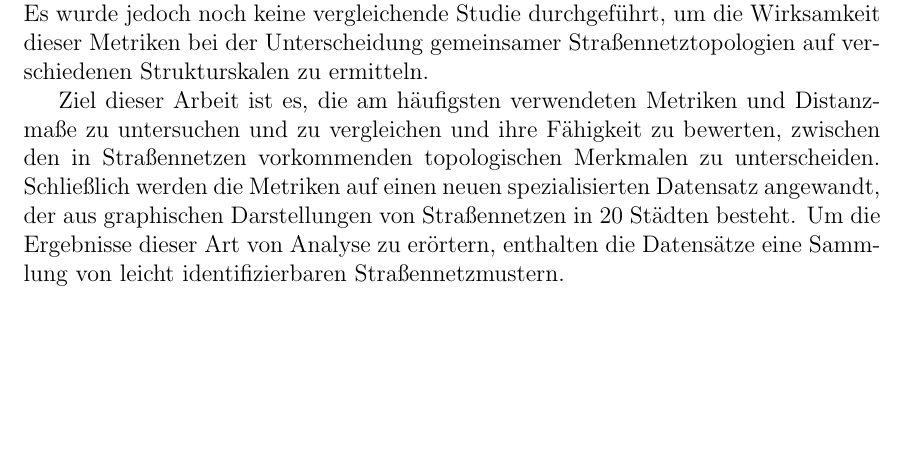
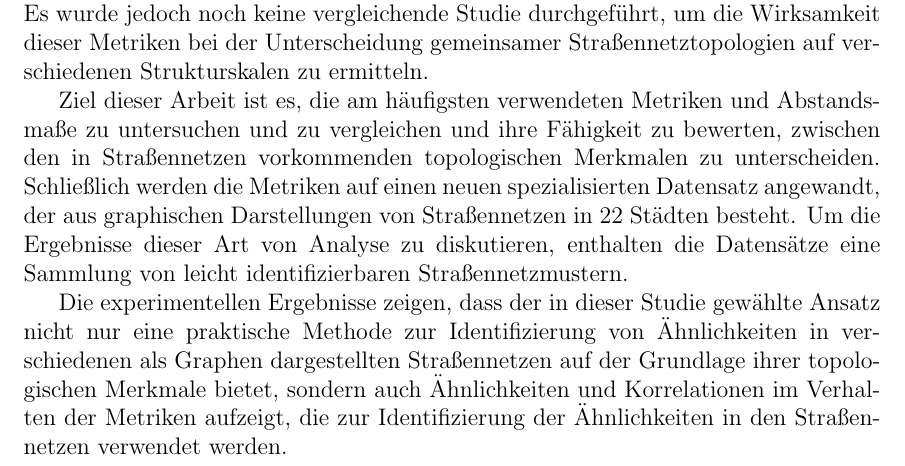
Before and after one commit to ogunreku/Praise-Ogunreku-Master-Thesis, a LaTeX thesis (main.tex, which reads Contents/Zusammenfassung.tex): part of page 4 of 57, cut so that both start at the same text, the shorter picture padded with empty space. Compiled offline with pdfLaTeX.

Commit message:
Updated Abstract Section

```diff
--- a/Contents/Zusammenfassung.tex
+++ b/Contents/Zusammenfassung.tex
@@ -6,4 +6,6 @@ Das Verständnis der Ähnlichkeiten von Straßennetzstrukturen in Städten ist e
 
 Mit den jüngsten Fortschritten in der GIS- und Graphentheorie, der raschen Zunahme der verfügbaren Daten und der Flexibilität der Netzwerkmodellierung ist das Problem der Entwicklung wirksamer quantitativer und garantierter A-priori-Begriffe von Metriken für den Vergleich von Straßennetzen aufgetaucht. Für diese Aufgabe gibt es zahlreiche Metriken, von denen die meisten in verschiedenen Bereichen wie Bioinformatik, Cybersicherheit und Analyse sozialer Netzwerke angewandt werden. Es wurde jedoch noch keine vergleichende Studie durchgeführt, um die Wirksamkeit dieser Metriken bei der Unterscheidung gemeinsamer Straßennetztopologien auf verschiedenen Strukturskalen zu ermitteln.
 
-Ziel dieser Arbeit ist es, die am häufigsten verwendeten Metriken und Distanzmaße zu untersuchen und zu vergleichen und ihre Fähigkeit zu bewerten, zwischen den in Straßennetzen vorkommenden topologischen Merkmalen zu unterscheiden. Schließlich werden die Metriken auf einen neuen spezialisierten Datensatz angewandt, der aus graphischen Darstellungen von Straßennetzen in 20 Städten besteht. Um die Ergebnisse dieser Art von Analyse zu erörtern, enthalten die Datensätze eine Sammlung von leicht identifizierbaren Straßennetzmustern.
+Ziel dieser Arbeit ist es, die am häufigsten verwendeten Metriken und Abstandsmaße zu untersuchen und zu vergleichen und ihre Fähigkeit zu bewerten, zwischen den in Straßennetzen vorkommenden topologischen Merkmalen zu unterscheiden. Schließlich werden die Metriken auf einen neuen spezialisierten Datensatz angewandt, der aus graphischen Darstellungen von Straßennetzen in 22 Städten besteht. Um die Ergebnisse dieser Art von Analyse zu diskutieren, enthalten die Datensätze eine Sammlung von leicht identifizierbaren Straßennetzmustern.
+
+Die experimentellen Ergebnisse zeigen, dass der in dieser Studie gewählte Ansatz nicht nur eine praktische Methode zur Identifizierung von Ähnlichkeiten in verschiedenen als Graphen dargestellten Straßennetzen auf der Grundlage ihrer topologischen Merkmale bietet, sondern auch Ähnlichkeiten und Korrelationen im Verhalten der Metriken aufzeigt, die zur Identifizierung der Ähnlichkeiten in den Straßennetzen verwendet werden.
```
